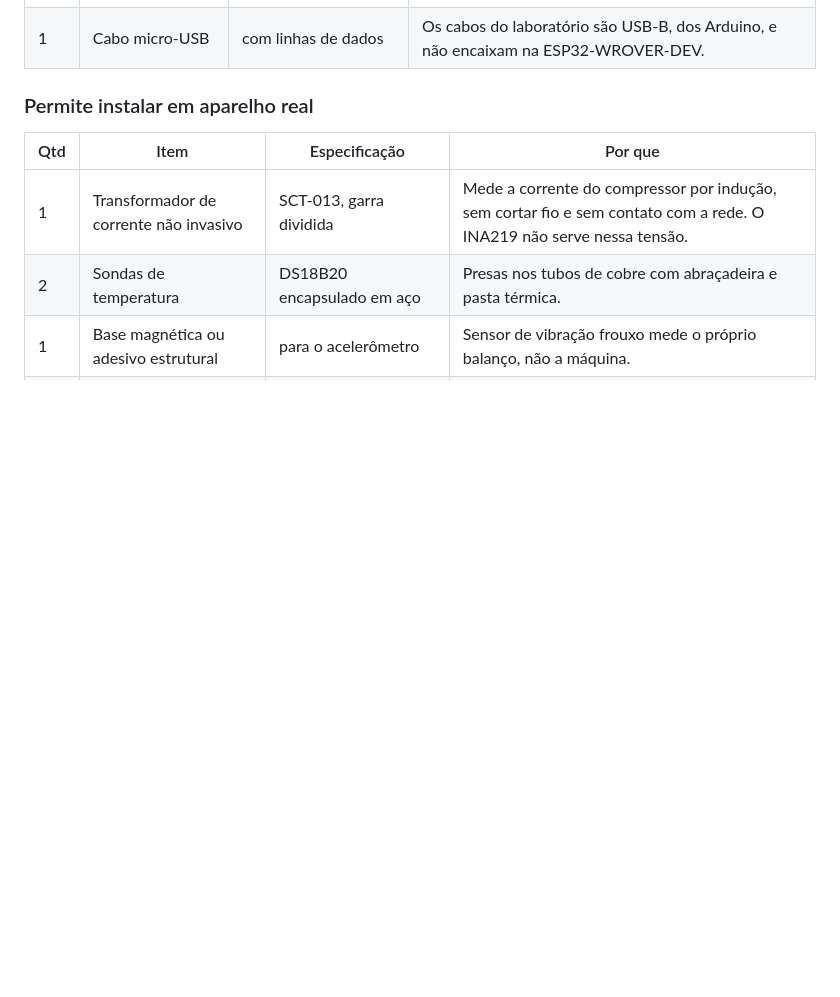
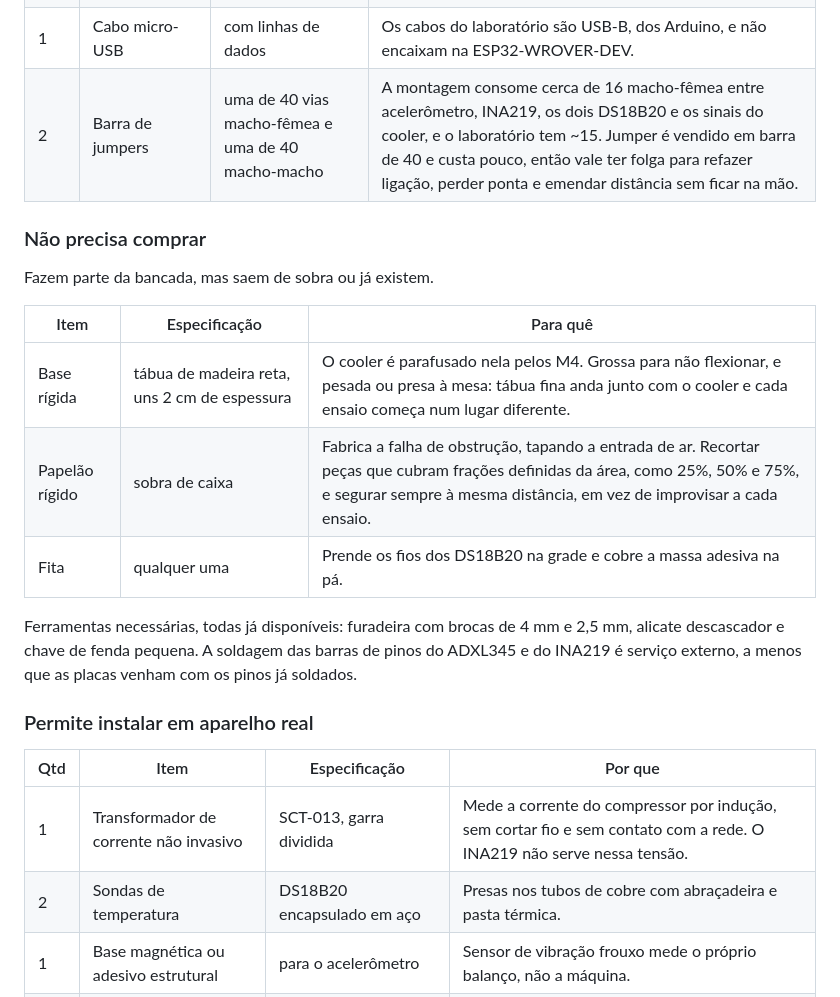
Before and after one commit to whirtex/embedded-system, a Markdown page: predictive-maintenance/plano-do-prototipo.md, the part around one of its changes. Rendered like a GitHub page; blank space fills up the shorter version.

```diff
--- a/predictive-maintenance/plano-do-prototipo.md
+++ b/predictive-maintenance/plano-do-prototipo.md
@@ -86,4 +92,19 @@ Nenhum destes está no laboratório.
 | 1 | Cabo micro-USB | com linhas de dados | Os cabos do laboratório são USB-B, dos Arduino, e não encaixam na ESP32-WROVER-DEV. |
+| 2 | Barra de jumpers | uma de 40 vias macho-fêmea e uma de 40 macho-macho | A montagem consome cerca de 16 macho-fêmea entre acelerômetro, INA219, os dois DS18B20 e os sinais do cooler, e o laboratório tem ~15. Jumper é vendido em barra de 40 e custa pouco, então vale ter folga para refazer ligação, perder ponta e emendar distância sem ficar na mão. |
+
+### Não precisa comprar
+
+Fazem parte da bancada, mas saem de sobra ou já existem.
+
+| Item | Especificação | Para quê |
+|---|---|---|
+| Base rígida | tábua de madeira reta, uns 2 cm de espessura | O cooler é parafusado nela pelos M4. Grossa para não flexionar, e pesada ou presa à mesa: tábua fina anda junto com o cooler e cada ensaio começa num lugar diferente. |
+| Papelão rígido | sobra de caixa | Fabrica a falha de obstrução, tapando a entrada de ar. Recortar peças que cubram frações definidas da área, como 25%, 50% e 75%, e segurar sempre à mesma distância, em vez de improvisar a cada ensaio. |
+| Fita | qualquer uma | Prende os fios dos DS18B20 na grade e cobre a massa adesiva na pá. |
+
+Ferramentas necessárias, todas já disponíveis: furadeira com brocas de 4 mm e 2,5 mm, alicate
+descascador e chave de fenda pequena. A soldagem das barras de pinos do ADXL345 e do INA219
+é serviço externo, a menos que as placas venham com os pinos já soldados.
 
 ### Permite instalar em aparelho real
 
```
Also changed, not shown: other parts of predictive-maintenance/plano-do-prototipo.md (+15 -9 lines).
